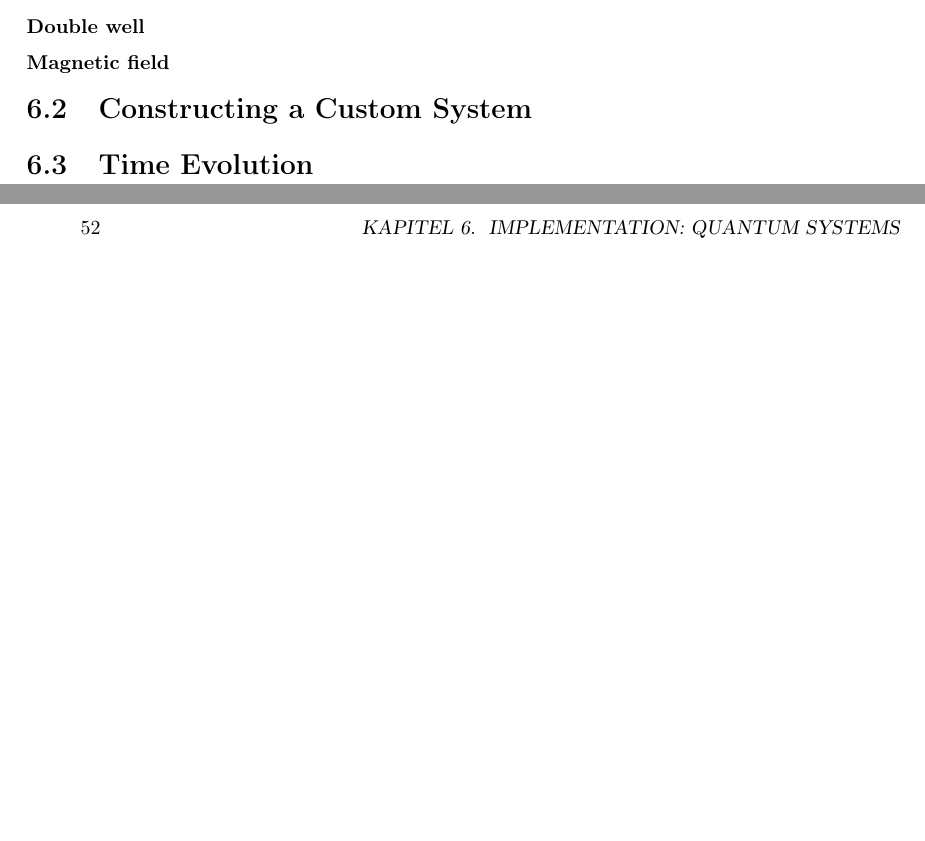
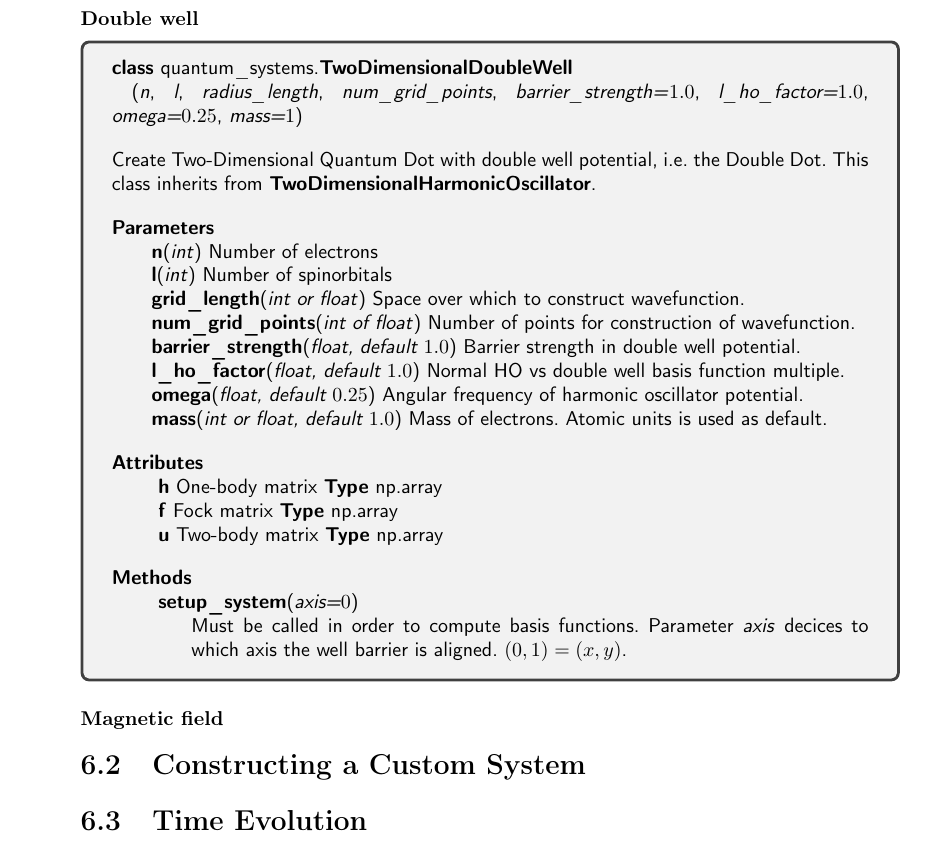
Before and after one commit to gregwinther/taifun, a LaTeX thesis (main.tex, which reads implementation/doc/two_dim_double_dot.tex): two parts of pages 55 and 56 of 68 before the commit and part of page 56 of 68 after it, the two joined at a grey line, cut so that both start at the same text, the shorter picture padded with empty space. Compiled offline with pdfLaTeX.

Commit message:
Add 2D double well doc.

```diff
--- /dev/null
+++ b/implementation/doc/two_dim_double_dot.tex
@@ -0,0 +1,63 @@
+
+\begin{tcolorbox}
+    {\fontfamily{cmss}\selectfont
+    \textbf{class} quantum\_systems.\textbf{TwoDimensionalDoubleWell}
+
+    \hspace{1em}(\emph{n}, \emph{l}, \emph{radius\_length}, \emph{num\_grid\_points},
+    \emph{barrier\_strength=}$1.0$, \emph{l\_ho\_factor=$1.0$},
+    \emph{omega=$0.25$}, \emph{mass=$1$})
+
+    \vspace{1em}
+    Create Two-Dimensional Quantum Dot with double well potential, i.e. the Double Dot.
+    This class inherits from \textbf{TwoDimensionalHarmonicOscillator}.
+    \vspace{1em}
+
+    \textbf{Parameters}
+
+    \hspace{2em}\textbf{n}(\emph{int}) Number of electrons
+
+    \hspace{2em}\textbf{l}(\emph{int}) Number of spinorbitals
+
+    \hspace{2em}\textbf{grid\_length}(\emph{int or float}) Space over which to
+        construct wavefunction.
+
+    \hspace{2em}\textbf{num\_grid\_points}(\emph{int of float}) Number of
+        points for construction of wavefunction.
+
+    \hspace{2em}\textbf{barrier\_strength}(\emph{float, default $1.0$}) Barrier strength
+        in double well potential.
+
+    \hspace{2em}\textbf{l\_ho\_factor}(\emph{float, default $1.0$}) Normal HO vs double
+        well basis function multiple.
+
+    \hspace{2em}\textbf{omega}(\emph{float, default $0.25$}) Angular frequency of
+        harmonic oscillator potential.
+
+    \hspace{2em}\textbf{mass}(\emph{int or float, default $1.0$}) Mass of electrons.
+        Atomic units is used as default.
+
+    \vspace{1em}
+    \textbf{Attributes}
+
+    \hspace{2em} \textbf{h}
+    One-body matrix
+    \textbf{Type} np.array
+
+    \hspace{2em} \textbf{f}
+    Fock matrix
+    \textbf{Type} np.array
+
+    \hspace{2em} \textbf{u}
+    Two-body matrix
+    \textbf{Type} np.array
+
+    \vspace{1em}
+    \textbf{Methods}
+
+    \hspace{2em} \textbf{setup\_system}(\emph{axis=$0$})
+        \begin{adjustwidth}{4em}{}
+        Must be called in order to compute basis functions. Parameter \emph{axis}
+        decices to which axis the well barrier is aligned. $(0,1) = (x,y)$.
+        \end{adjustwidth}
+    }
+\end{tcolorbox}
```
Also changed, not shown: implementation/quantum_systems.tex (+2 -0 lines), main.pdf.
